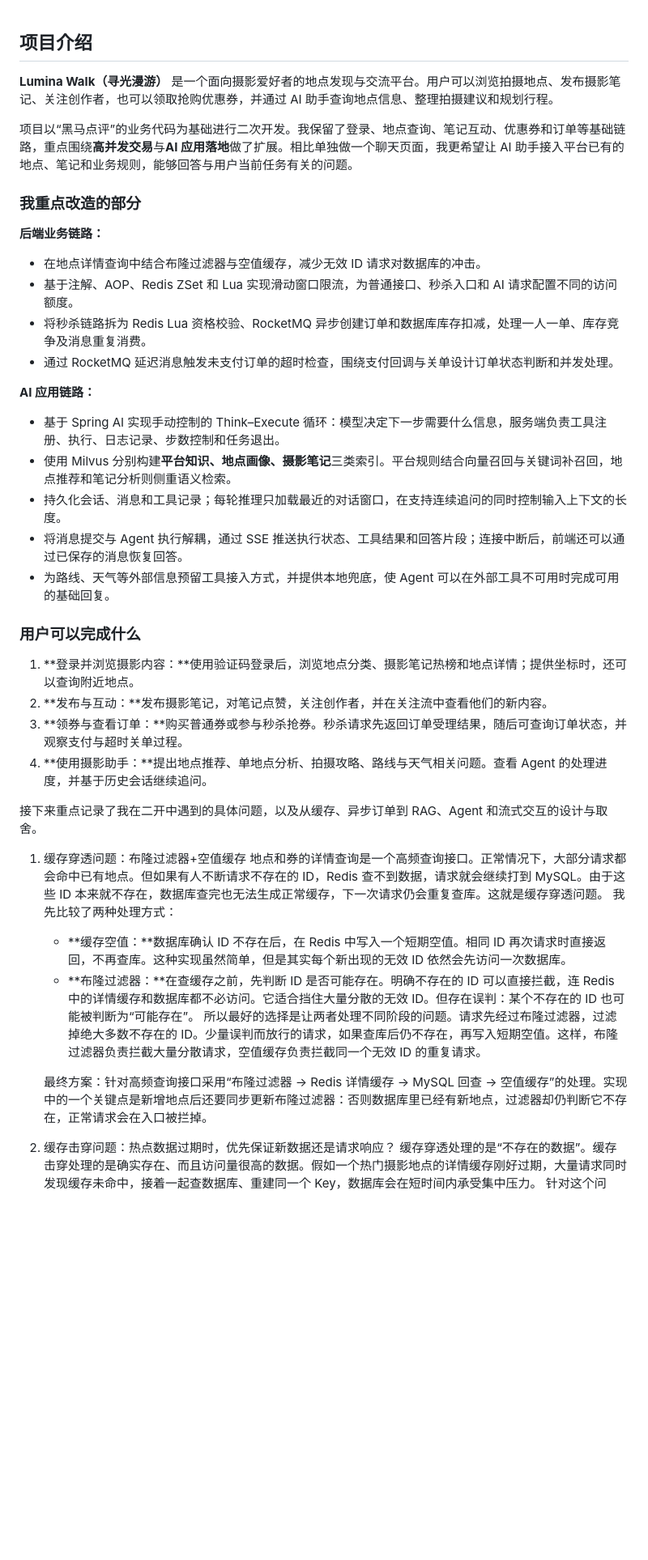
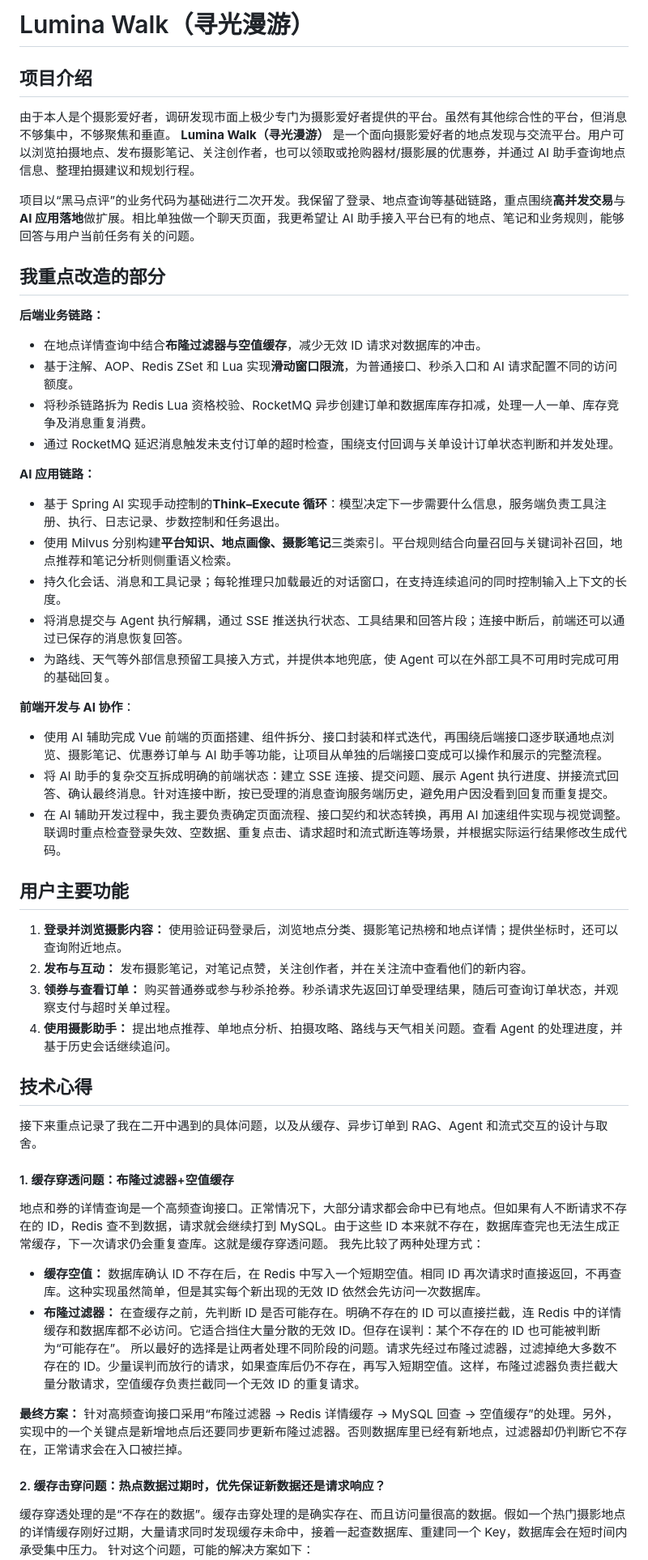
Before and after one commit to Singularity4242/lumina-walk, a Markdown page: README.md, the part around one of its changes. Shown at 81% size. Drawn GitHub-style; blank space fills up the shorter version.

```diff
--- a/README.md
+++ b/README.md
@@ -1,44 +1,53 @@
+# Lumina Walk（寻光漫游）
 ## 项目介绍
 
-**Lumina Walk（寻光漫游）** 是一个面向摄影爱好者的地点发现与交流平台。用户可以浏览拍摄地点、发布摄影笔记、关注创作者，也可以领取抢购优惠券，并通过 AI 助手查询地点信息、整理拍摄建议和规划行程。
+由于本人是个摄影爱好者，调研发现市面上极少专门为摄影爱好者提供的平台。虽然有其他综合性的平台，但消息不够集中，不够聚焦和垂直。
+**Lumina Walk（寻光漫游）** 是一个面向摄影爱好者的地点发现与交流平台。用户可以浏览拍摄地点、发布摄影笔记、关注创作者，也可以领取或抢购器材/摄影展的优惠券，并通过 AI 助手查询地点信息、整理拍摄建议和规划行程。
 
-项目以“黑马点评”的业务代码为基础进行二次开发。我保留了登录、地点查询、笔记互动、优惠券和订单等基础链路，重点围绕**高并发交易**与**AI 应用落地**做了扩展。相比单独做一个聊天页面，我更希望让 AI 助手接入平台已有的地点、笔记和业务规则，能够回答与用户当前任务有关的问题。
+项目以“黑马点评”的业务代码为基础进行二次开发。我保留了登录、地点查询等基础链路，重点围绕**高并发交易**与**AI 应用落地**做扩展。相比单独做一个聊天页面，我更希望让 AI 助手接入平台已有的地点、笔记和业务规则，能够回答与用户当前任务有关的问题。
 
-### 我重点改造的部分
+## 我重点改造的部分
 
 **后端业务链路：**
 
-- 在地点详情查询中结合布隆过滤器与空值缓存，减少无效 ID 请求对数据库的冲击。
-- 基于注解、AOP、Redis ZSet 和 Lua 实现滑动窗口限流，为普通接口、秒杀入口和 AI 请求配置不同的访问额度。
+- 在地点详情查询中结合**布隆过滤器与空值缓存**，减少无效 ID 请求对数据库的冲击。
+- 基于注解、AOP、Redis ZSet 和 Lua 实现**滑动窗口限流**，为普通接口、秒杀入口和 AI 请求配置不同的访问额度。
 - 将秒杀链路拆为 Redis Lua 资格校验、RocketMQ 异步创建订单和数据库库存扣减，处理一人一单、库存竞争及消息重复消费。
 - 通过 RocketMQ 延迟消息触发未支付订单的超时检查，围绕支付回调与关单设计订单状态判断和并发处理。
 
 **AI 应用链路：**
 
-- 基于 Spring AI 实现手动控制的 Think–Execute 循环：模型决定下一步需要什么信息，服务端负责工具注册、执行、日志记录、步数控制和任务退出。
+- 基于 Spring AI 实现手动控制的**Think–Execute 循环**：模型决定下一步需要什么信息，服务端负责工具注册、执行、日志记录、步数控制和任务退出。
 - 使用 Milvus 分别构建**平台知识、地点画像、摄影笔记**三类索引。平台规则结合向量召回与关键词补召回，地点推荐和笔记分析则侧重语义检索。
 - 持久化会话、消息和工具记录；每轮推理只加载最近的对话窗口，在支持连续追问的同时控制输入上下文的长度。
 - 将消息提交与 Agent 执行解耦，通过 SSE 推送执行状态、工具结果和回答片段；连接中断后，前端还可以通过已保存的消息恢复回答。
 - 为路线、天气等外部信息预留工具接入方式，并提供本地兜底，使 Agent 可以在外部工具不可用时完成可用的基础回复。
 
-### 用户可以完成什么
+**前端开发与 AI 协作**：
 
-1. **登录并浏览摄影内容：**使用验证码登录后，浏览地点分类、摄影笔记热榜和地点详情；提供坐标时，还可以查询附近地点。
-2. **发布与互动：**发布摄影笔记，对笔记点赞，关注创作者，并在关注流中查看他们的新内容。
-3. **领券与查看订单：**购买普通券或参与秒杀抢券。秒杀请求先返回订单受理结果，随后可查询订单状态，并观察支付与超时关单过程。
-4. **使用摄影助手：**提出地点推荐、单地点分析、拍摄攻略、路线与天气相关问题。查看 Agent 的处理进度，并基于历史会话继续追问。
+- 使用 AI 辅助完成 Vue 前端的页面搭建、组件拆分、接口封装和样式迭代，再围绕后端接口逐步联通地点浏览、摄影笔记、优惠券订单与 AI 助手等功能，让项目从单独的后端接口变成可以操作和展示的完整流程。
+- 将 AI 助手的复杂交互拆成明确的前端状态：建立 SSE 连接、提交问题、展示 Agent 执行进度、拼接流式回答、确认最终消息。针对连接中断，按已受理的消息查询服务端历史，避免用户因没看到回复而重复提交。
+- 在 AI 辅助开发过程中，我主要负责确定页面流程、接口契约和状态转换，再用 AI 加速组件实现与视觉调整。联调时重点检查登录失效、空数据、重复点击、请求超时和流式断连等场景，并根据实际运行结果修改生成代码。
 
+## 用户主要功能
+
+1. **登录并浏览摄影内容：** 使用验证码登录后，浏览地点分类、摄影笔记热榜和地点详情；提供坐标时，还可以查询附近地点。
+2. **发布与互动：** 发布摄影笔记，对笔记点赞，关注创作者，并在关注流中查看他们的新内容。
+3. **领券与查看订单：** 购买普通券或参与秒杀抢券。秒杀请求先返回订单受理结果，随后可查询订单状态，并观察支付与超时关单过程。
+4. **使用摄影助手：** 提出地点推荐、单地点分析、拍摄攻略、路线与天气相关问题。查看 Agent 的处理进度，并基于历史会话继续追问。
+
+## 技术心得
 接下来重点记录了我在二开中遇到的具体问题，以及从缓存、异步订单到 RAG、Agent 和流式交互的设计与取舍。
 
-1. 缓存穿透问题：布隆过滤器+空值缓存
-   地点和券的详情查询是一个高频查询接口。正常情况下，大部分请求都会命中已有地点。但如果有人不断请求不存在的 ID，Redis 查不到数据，请求就会继续打到 MySQL。由于这些 ID 本来就不存在，数据库查完也无法生成正常缓存，下一次请求仍会重复查库。这就是缓存穿透问题。
+#### 1. 缓存穿透问题：布隆过滤器+空值缓存
+地点和券的详情查询是一个高频查询接口。正常情况下，大部分请求都会命中已有地点。但如果有人不断请求不存在的 ID，Redis 查不到数据，请求就会继续打到 MySQL。由于这些 ID 本来就不存在，数据库查完也无法生成正常缓存，下一次请求仍会重复查库。这就是缓存穿透问题。
    我先比较了两种处理方式：
-   - **缓存空值：**数据库确认 ID 不存在后，在 Redis 中写入一个短期空值。相同 ID 再次请求时直接返回，不再查库。这种实现虽然简单，但是其实每个新出现的无效 ID 依然会先访问一次数据库。
-   - **布隆过滤器：**在查缓存之前，先判断 ID 是否可能存在。明确不存在的 ID 可以直接拦截，连 Redis 中的详情缓存和数据库都不必访问。它适合挡住大量分散的无效 ID。但存在误判：某个不存在的 ID 也可能被判断为“可能存在”。
+   - **缓存空值：** 数据库确认 ID 不存在后，在 Redis 中写入一个短期空值。相同 ID 再次请求时直接返回，不再查库。这种实现虽然简单，但是其实每个新出现的无效 ID 依然会先访问一次数据库。
+   - **布隆过滤器：** 在查缓存之前，先判断 ID 是否可能存在。明确不存在的 ID 可以直接拦截，连 Redis 中的详情缓存和数据库都不必访问。它适合挡住大量分散的无效 ID。但存在误判：某个不存在的 ID 也可能被判断为“可能存在”。
    所以最好的选择是让两者处理不同阶段的问题。请求先经过布隆过滤器，过滤掉绝大多数不存在的 ID。少量误判而放行的请求，如果查库后仍不存在，再写入短期空值。这样，布隆过滤器负责拦截大量分散请求，空值缓存负责拦截同一个无效 ID 的重复请求。
 
-   最终方案：针对高频查询接口采用“布隆过滤器 → Redis 详情缓存 → MySQL 回查 → 空值缓存”的处理。实现中的一个关键点是新增地点后还要同步更新布隆过滤器：否则数据库里已经有新地点，过滤器却仍判断它不存在，正常请求会在入口被拦掉。
+**最终方案：** 针对高频查询接口采用“布隆过滤器 → Redis 详情缓存 → MySQL 回查 → 空值缓存”的处理。另外，实现中的一个关键点是新增地点后还要同步更新布隆过滤器。否则数据库里已经有新地点，过滤器却仍判断它不存在，正常请求会在入口被拦掉。
 
-2. 缓存击穿问题：热点数据过期时，优先保证新数据还是请求响应？
+#### 2. 缓存击穿问题：热点数据过期时，优先保证新数据还是请求响应？
    缓存穿透处理的是“不存在的数据”。缓存击穿处理的是确实存在、而且访问量很高的数据。假如一个热门摄影地点的详情缓存刚好过期，大量请求同时发现缓存未命中，接着一起查数据库、重建同一个 Key，数据库会在短时间内承受集中压力。
    针对这个问题，可能的解决方案如下：
```
Also changed, not shown: other parts of README.md (+56 -39 lines).
